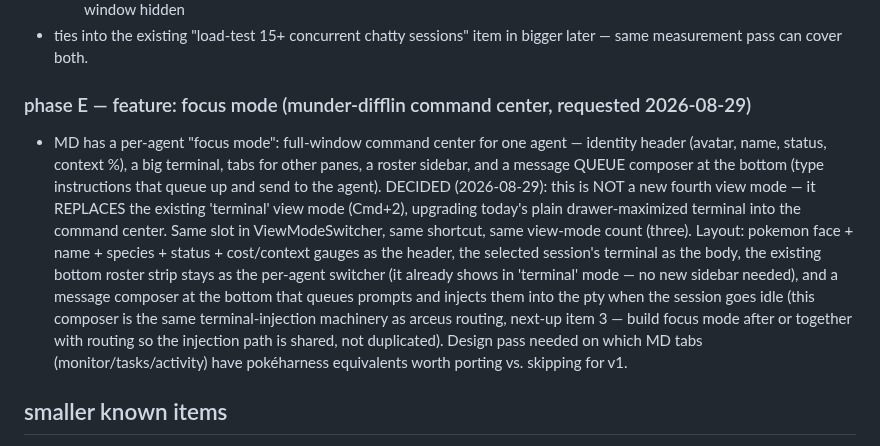
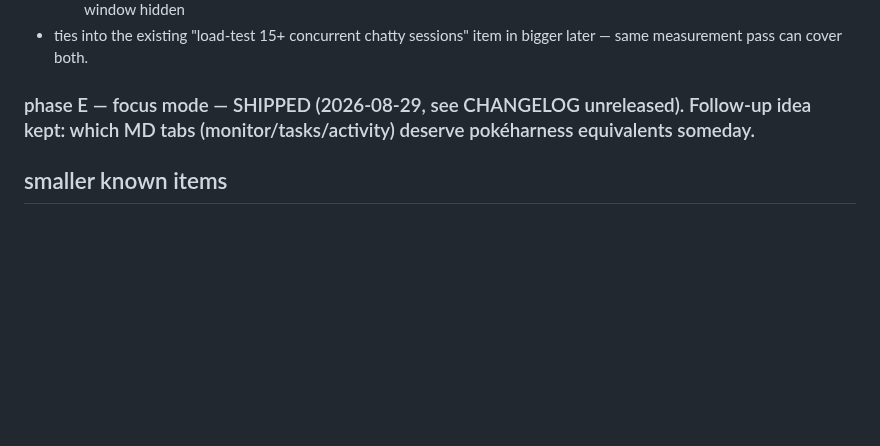
Before and after one commit to mavericksxx/pokemon-harness, a Markdown page: BACKLOG.md, the part around the change. Rendered like a GitHub page; blank space fills up the shorter version.

Commit message:
Changelog: focus mode shipped
Claude-Session: https://claude.ai/code/session_01CkxNQK9ZLBAKEH48LC6azb

```diff
--- a/BACKLOG.md
+++ b/BACKLOG.md
@@ -45,9 +45,7 @@ Then: user QA pass → `node tools/release.cjs minor` → v1.1.0.
   - success criteria: app leaves the "Using Significant Energy" list during normal idle use; garden CPU near-zero when window hidden
 - ties into the existing "load-test 15+ concurrent chatty sessions" item in bigger later — same measurement pass can cover both.
 
-### phase E — feature: focus mode (munder-difflin command center, requested 2026-08-29)
-
-- MD has a per-agent "focus mode": full-window command center for one agent — identity header (avatar, name, status, context %), a big terminal, tabs for other panes, a roster sidebar, and a message QUEUE composer at the bottom (type instructions that queue up and send to the agent). DECIDED (2026-08-29): this is NOT a new fourth view mode — it REPLACES the existing 'terminal' view mode (Cmd+2), upgrading today's plain drawer-maximized terminal into the command center. Same slot in ViewModeSwitcher, same shortcut, same view-mode count (three). Layout: pokemon face + name + species + status + cost/context gauges as the header, the selected session's terminal as the body, the existing bottom roster strip stays as the per-agent switcher (it already shows in 'terminal' mode — no new sidebar needed), and a message composer at the bottom that queues prompts and injects them into the pty when the session goes idle (this composer is the same terminal-injection machinery as arceus routing, next-up item 3 — build focus mode after or together with routing so the injection path is shared, not duplicated). Design pass needed on which MD tabs (monitor/tasks/activity) have pokéharness equivalents worth porting vs. skipping for v1.
+### phase E — focus mode — SHIPPED (2026-08-29, see CHANGELOG unreleased). Follow-up idea kept: which MD tabs (monitor/tasks/activity) deserve pokéharness equivalents someday.
 
 ## smaller known items
 
```
Also changed, not shown: CHANGELOG.md (+2 -0 lines).
